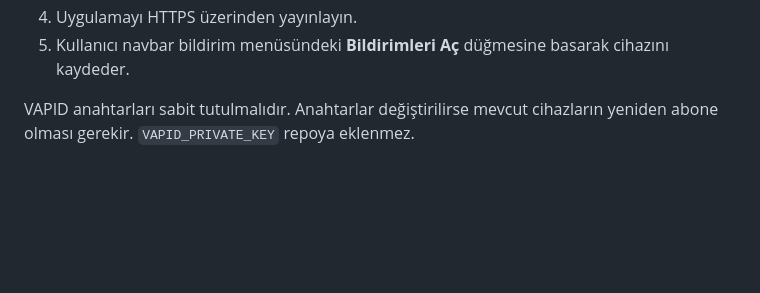
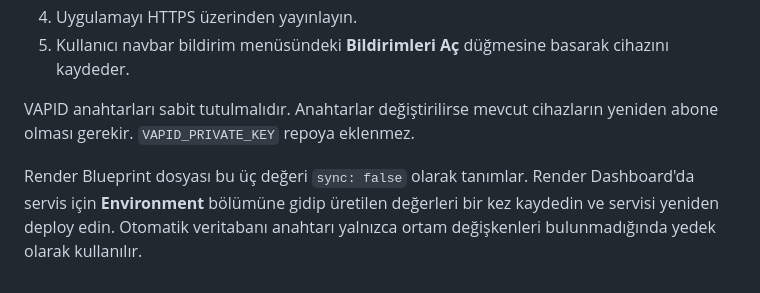
Before and after one commit to ulucam/muys-fastapi, a Markdown page: README.md, the part around the change. Drawn GitHub-style; blank space fills up the shorter version.

```diff
--- a/README.md
+++ b/README.md
@@ -336,3 +336,5 @@ Uygulama PWA ve Web Push desteğine sahiptir. Cihaz bildirimlerini etkinleştirm
 5. Kullanıcı navbar bildirim menüsündeki **Bildirimleri Aç** düğmesine basarak cihazını kaydeder.
 
 VAPID anahtarları sabit tutulmalıdır. Anahtarlar değiştirilirse mevcut cihazların yeniden abone olması gerekir. `VAPID_PRIVATE_KEY` repoya eklenmez.
+
+Render Blueprint dosyası bu üç değeri `sync: false` olarak tanımlar. Render Dashboard'da servis için **Environment** bölümüne gidip üretilen değerleri bir kez kaydedin ve servisi yeniden deploy edin. Otomatik veritabanı anahtarı yalnızca ortam değişkenleri bulunmadığında yedek olarak kullanılır.
```
